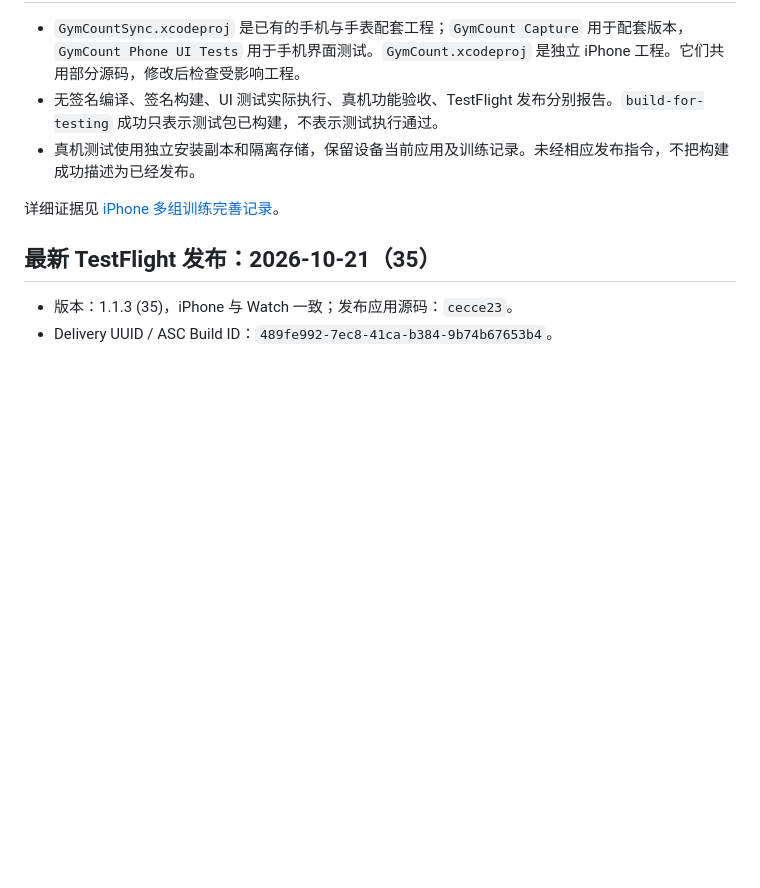
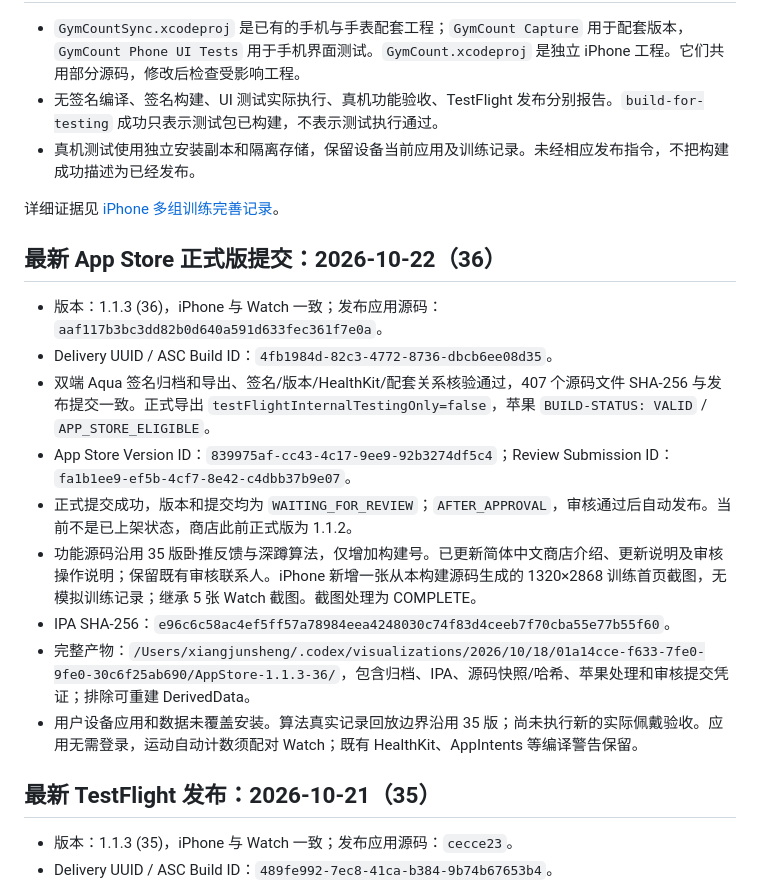
Before and after one commit to flyingrtx2333/GymCount, a Markdown page: AGENTS.md, the part around the change. Rendered like a GitHub page; blank space fills up the shorter version.

Commit message:
docs: record App Store 1.1.3 review submission

```diff
--- a/AGENTS.md
+++ b/AGENTS.md
@@ -21,6 +21,18 @@
 - 真机测试使用独立安装副本和隔离存储，保留设备当前应用及训练记录。未经相应发布指令，不把构建成功描述为已经发布。
 
 详细证据见 [iPhone 多组训练完善记录](docs/phone-training-flow.md)。
+
+## 最新 App Store 正式版提交：2026-10-22（36）
+
+- 版本：1.1.3 (36)，iPhone 与 Watch 一致；发布应用源码：`aaf117b3bc3dd82b0d640a591d633fec361f7e0a`。
+- Delivery UUID / ASC Build ID：`4fb1984d-82c3-4772-8736-dbcb6ee08d35`。
+- 双端 Aqua 签名归档和导出、签名/版本/HealthKit/配套关系核验通过，407 个源码文件 SHA-256 与发布提交一致。正式导出 `testFlightInternalTestingOnly=false`，苹果 `BUILD-STATUS: VALID` / `APP_STORE_ELIGIBLE`。
+- App Store Version ID：`839975af-cc43-4c17-9ee9-92b3274df5c4`；Review Submission ID：`fa1b1ee9-ef5b-4cf7-8e42-c4dbb37b9e07`。
+- 正式提交成功，版本和提交均为 `WAITING_FOR_REVIEW`；`AFTER_APPROVAL`，审核通过后自动发布。当前不是已上架状态，商店此前正式版为 1.1.2。
+- 功能源码沿用 35 版卧推反馈与深蹲算法，仅增加构建号。已更新简体中文商店介绍、更新说明及审核操作说明；保留既有审核联系人。iPhone 新增一张从本构建源码生成的 1320×2868 训练首页截图，无模拟训练记录；继承 5 张 Watch 截图。截图处理为 COMPLETE。
+- IPA SHA-256：`e96c6c58ac4ef5ff57a78984eea4248030c74f83d4ceeb7f70cba55e77b55f60`。
+- 完整产物：`/Users/xiangjunsheng/.codex/visualizations/2026/10/18/01a14cce-f633-7fe0-9fe0-30c6f25ab690/AppStore-1.1.3-36/`，包含归档、IPA、源码快照/哈希、苹果处理和审核提交凭证；排除可重建 DerivedData。
+- 用户设备应用和数据未覆盖安装。算法真实记录回放边界沿用 35 版；尚未执行新的实际佩戴验收。应用无需登录，运动自动计数须配对 Watch；既有 HealthKit、AppIntents 等编译警告保留。
 
 ## 最新 TestFlight 发布：2026-10-21（35）
 
```
Also changed, not shown: CAPTURE-TESTFLIGHT.md (+12 -0 lines).
